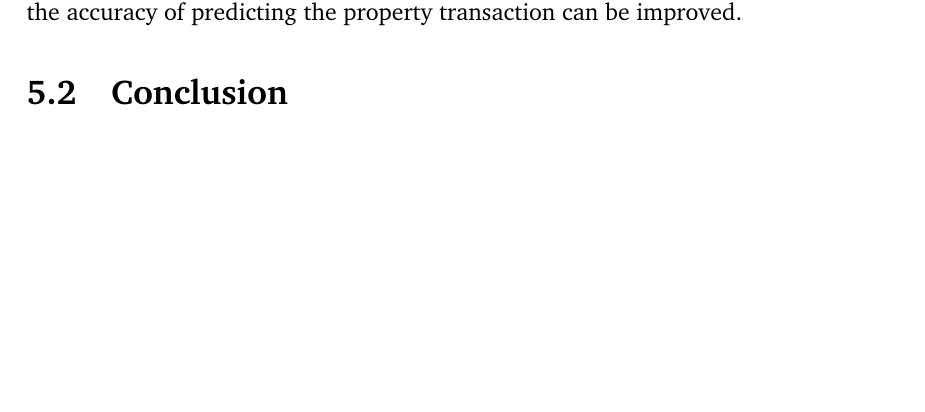
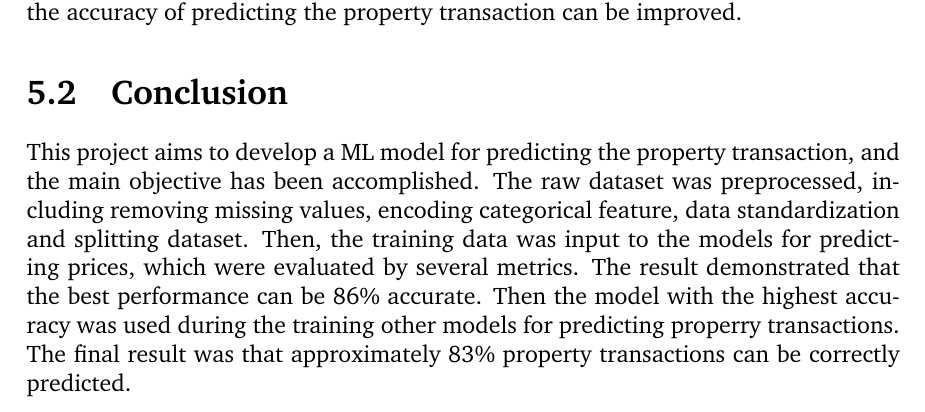
Before and after one commit to luowx0905/Individual-Project, a LaTeX thesis (Final Report/main.tex): part of page 63 of 66, cut so that both start at the same text, the shorter picture padded with empty space. Compiled offline with pdfLaTeX.

Commit message:
Update final report
conclusion

```diff
--- a/Final Report/main.tex
+++ b/Final Report/main.tex
@@ -1573,6 +1573,7 @@ In this project, only neural networks were developed, and their performance was
 \end{figure}
 
 \section{Conclusion}
+This project aims to develop a ML model for predicting the property transaction, and the main objective has been accomplished. The raw dataset was preprocessed, including removing missing values, encoding categorical feature, data standardization and splitting dataset. Then, the training data was input to the models for predicting prices, which were evaluated by several metrics. The result demonstrated that the best performance can be 86\% accurate. Then the model with the highest accuracy was used during the training other models for predicting properry transactions. The final result was that approximately 83\% property transactions can be correctly predicted.
 
 %% bibliography
 \bibliographystyle{unsrtnat}
```
Also changed, not shown: 2 other files.
